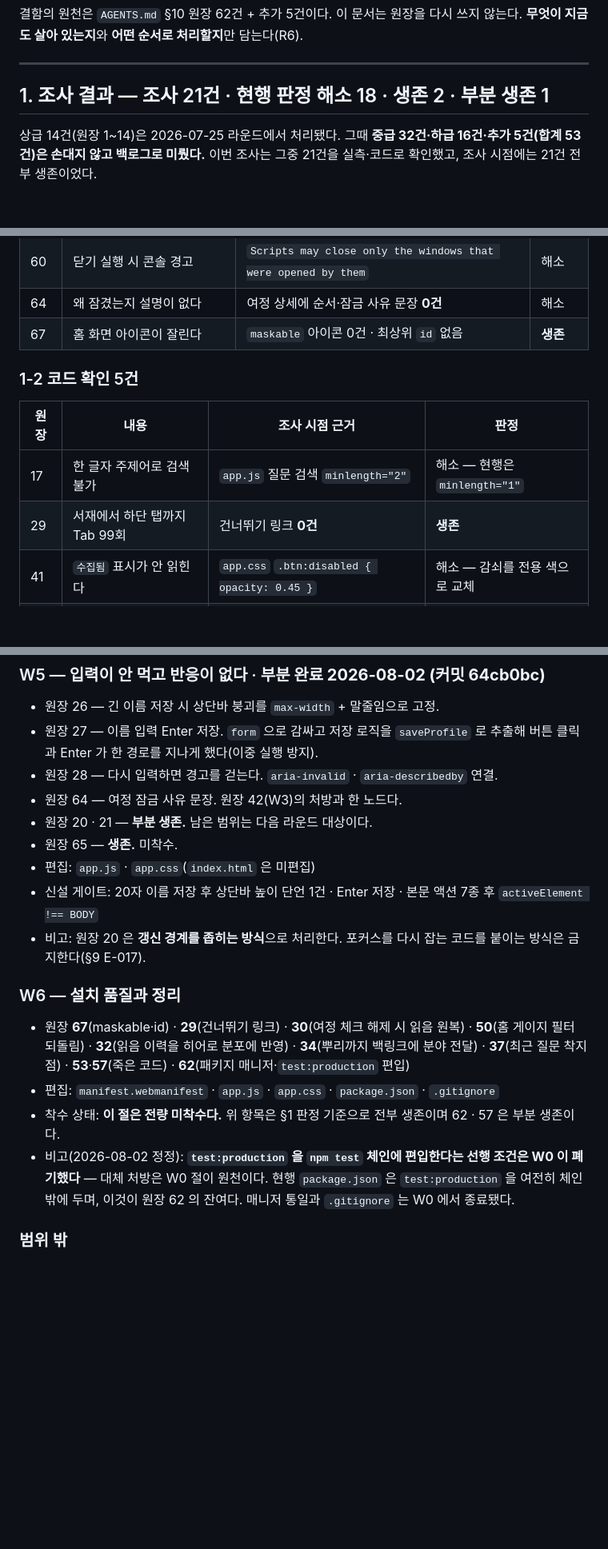
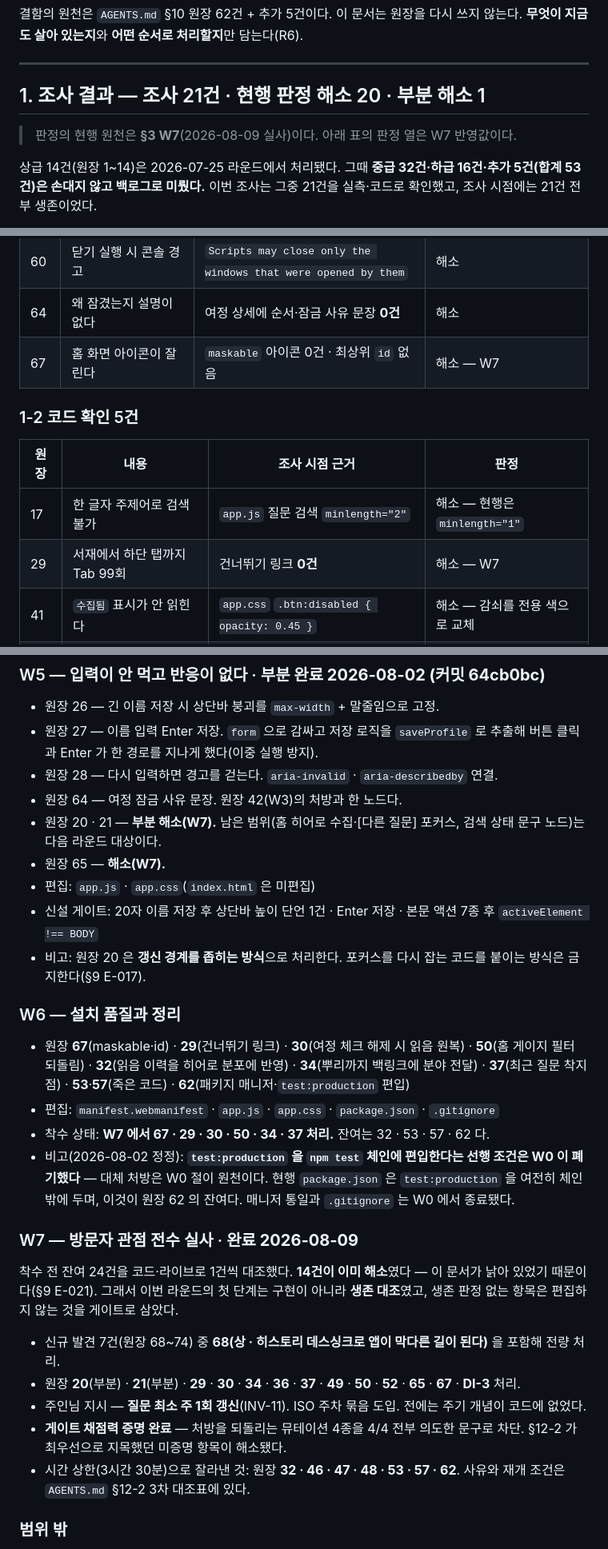
Before and after one commit to ihaelyong988-lab/cheonchaekbbang, a Markdown page: docs/PLAN-2026-08-02-방문자결함-작업계획.md, 3 parts joined by grey strips. Shown at 80% size. GitHub-like rendering; blank space fills up the shorter version.

Commit message:
계획 문서 역반영 — W7 라운드 결과를 판정 열에 되돌려 적는다
문서 드리프트를 고친 커밋이 같은 커밋 안에서 다시 낡을 뻔했다. PLAN 이 원장 67·29 를
생존으로 적었는데 같은 라운드에서 그 둘을 고쳤다.

B-1 은 등재 시점이 아니라 처리 시점의 역반영까지를 뜻한다(§2). W7 절을 신설하고
판정 열을 W7 반영값으로 맞췄다 — 해소된 행은 지우지 않는다. 지우면 다음 사람이
같은 항목을 다시 조사한다.

Co-Authored-By: Claude Opus 5 <noreply@anthropic.com>

```diff
--- a/docs/PLAN-2026-08-02-방문자결함-작업계획.md
+++ b/docs/PLAN-2026-08-02-방문자결함-작업계획.md
@@ -8,7 +8,9 @@
 
 ---
 
-## 1. 조사 결과 — 조사 21건 · 현행 판정 해소 18 · 생존 2 · 부분 생존 1
+## 1. 조사 결과 — 조사 21건 · 현행 판정 해소 20 · 부분 해소 1
+
+> 판정의 현행 원천은 **§3 W7**(2026-08-09 실사)이다. 아래 표의 판정 열은 W7 반영값이다.
 
 상급 14건(원장 1~14)은 2026-07-25 라운드에서 처리됐다. 그때 **중급 32건·하급 16건·추가 5건(합계 53건)은 손대지 않고 백로그로 미뤘다.** 이번 조사는 그중 21건을 실측·코드로 확인했고, 조사 시점에는 21건 전부 생존이었다.
 
@@ -33,14 +35,14 @@
 | 51 | 여정 체크박스가 작아 잘 안 눌린다 | 4개 전부 **22x22px** (임계 44px) | 해소 |
 | 60 | 닫기 실행 시 콘솔 경고 | `Scripts may close only the windows that were opened by them` | 해소 |
 | 64 | 왜 잠겼는지 설명이 없다 | 여정 상세에 순서·잠금 사유 문장 **0건** | 해소 |
-| 67 | 홈 화면 아이콘이 잘린다 | `maskable` 아이콘 0건 · 최상위 `id` 없음 | **생존** |
+| 67 | 홈 화면 아이콘이 잘린다 | `maskable` 아이콘 0건 · 최상위 `id` 없음 | 해소 — W7 |
 
 ### 1-2 코드 확인 5건
 
 | 원장 | 내용 | 조사 시점 근거 | 판정 |
 | --- | --- | --- | --- |
 | 17 | 한 글자 주제어로 검색 불가 | `app.js` 질문 검색 `minlength="2"` | 해소 — 현행은 `minlength="1"` |
-| 29 | 서재에서 하단 탭까지 Tab 99회 | 건너뛰기 링크 **0건** | **생존** |
+| 29 | 서재에서 하단 탭까지 Tab 99회 | 건너뛰기 링크 **0건** | 해소 — W7 |
 | 41 | `수집됨` 표시가 안 읽힌다 | `app.css` `.btn:disabled { opacity: 0.45 }` | 해소 — 감쇠를 전용 색으로 교체 |
 | 63 | 잘못 수집한 질문을 지울 수 없다 | 문답집 항목에 삭제·철회 컨트롤 0개 | 해소 |
 | 66 | 종료 팝업 배경을 눌러도 안 닫힌다 | `#exit-dialog` 배경 리스너 0건 | 해소 |
@@ -159,8 +161,8 @@
 - 원장 27 — 이름 입력 Enter 저장. `form` 으로 감싸고 저장 로직을 `saveProfile` 로 추출해 버튼 클릭과 Enter 가 한 경로를 지나게 했다(이중 실행 방지).
 - 원장 28 — 다시 입력하면 경고를 걷는다. `aria-invalid` · `aria-describedby` 연결.
 - 원장 64 — 여정 잠금 사유 문장. 원장 42(W3)의 처방과 한 노드다.
-- 원장 20 · 21 — **부분 생존.** 남은 범위는 다음 라운드 대상이다.
-- 원장 65 — **생존.** 미착수.
+- 원장 20 · 21 — **부분 해소(W7).** 남은 범위(홈 히어로 수집·[다른 질문] 포커스, 검색 상태 문구 노드)는 다음 라운드 대상이다.
+- 원장 65 — **해소(W7).**
 - 편집: `app.js` · `app.css`(`index.html` 은 미편집)
 - 신설 게이트: 20자 이름 저장 후 상단바 높이 단언 1건 · Enter 저장 · 본문 액션 7종 후 `activeElement !== BODY`
 - 비고: 원장 20 은 **갱신 경계를 좁히는 방식**으로 처리한다. 포커스를 다시 잡는 코드를 붙이는 방식은 금지한다(§9 E-017).
@@ -169,8 +171,19 @@
 
 - 원장 **67**(maskable·id) · **29**(건너뛰기 링크) · **30**(여정 체크 해제 시 읽음 원복) · **50**(홈 게이지 필터 되돌림) · **32**(읽음 이력을 히어로 분포에 반영) · **34**(뿌리까지 백링크에 분야 전달) · **37**(최근 질문 착지점) · **53**·**57**(죽은 코드) · **62**(패키지 매니저·`test:production` 편입)
 - 편집: `manifest.webmanifest` · `app.js` · `app.css` · `package.json` · `.gitignore`
-- 착수 상태: **이 절은 전량 미착수다.** 위 항목은 §1 판정 기준으로 전부 생존이며 62 · 57 은 부분 생존이다.
+- 착수 상태: **W7 에서 67 · 29 · 30 · 50 · 34 · 37 처리.** 잔여는 32 · 53 · 57 · 62 다.
 - 비고(2026-08-02 정정): **`test:production` 을 `npm test` 체인에 편입한다는 선행 조건은 W0 이 폐기했다** — 대체 처방은 W0 절이 원천이다. 현행 `package.json` 은 `test:production` 을 여전히 체인 밖에 두며, 이것이 원장 62 의 잔여다. 매니저 통일과 `.gitignore` 는 W0 에서 종료됐다.
+
+### W7 — 방문자 관점 전수 실사 · **완료 2026-08-09**
+
+착수 전 잔여 24건을 코드·라이브로 1건씩 대조했다. **14건이 이미 해소**였다 — 이 문서가 낡아 있었기 때문이다(§9 E-021).
+그래서 이번 라운드의 첫 단계는 구현이 아니라 **생존 대조**였고, 생존 판정 없는 항목은 편집하지 않는 것을 게이트로 삼았다.
+
+- 신규 발견 7건(원장 68~74) 중 **68(상 · 히스토리 데스싱크로 앱이 막다른 길이 된다)** 을 포함해 전량 처리.
+- 원장 **20**(부분) · **21**(부분) · **29** · **30** · **34** · **36** · **37** · **49** · **50** · **52** · **65** · **67** · **DI-3** 처리.
+- 주인님 지시 — **질문 최소 주 1회 갱신**(INV-11). ISO 주차 묶음 도입. 전에는 주기 개념이 코드에 없었다.
+- **게이트 채점력 증명 완료** — 처방을 되돌리는 뮤테이션 4종을 4/4 전부 의도한 문구로 차단. §12-2 가 최우선으로 지목했던 미증명 항목이 해소됐다.
+- 시간 상한(3시간 30분)으로 잘라낸 것: 원장 **32 · 46 · 47 · 48 · 53 · 57 · 62**. 사유와 재개 조건은 `AGENTS.md` §12-2 3차 대조표에 있다.
 
 ### 범위 밖
 
```
Also changed, not shown: other parts of docs/PLAN-2026-08-02-방문자결함-작업계획.md (+1 -1 lines).
